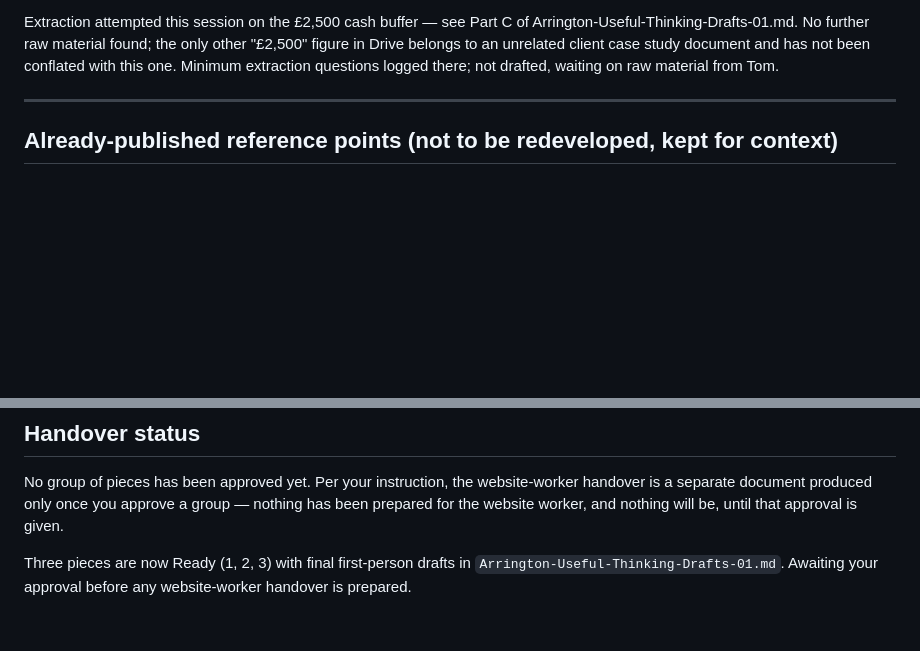
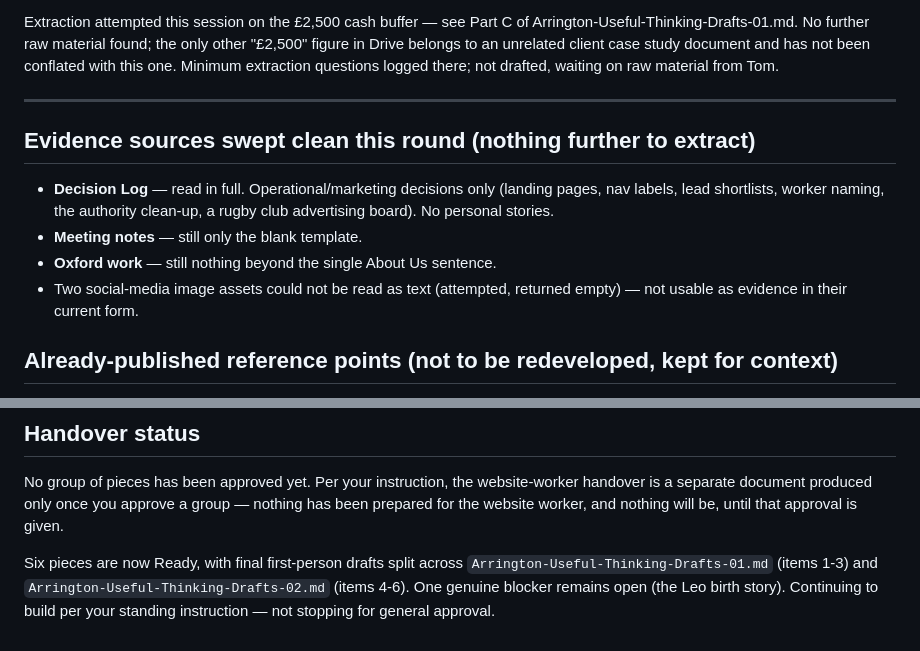
Before and after one commit to Arrington-Consultancy/world-student-advisors, a Markdown page: Arrington-Content-Library-Tracker.md, 2 parts joined by grey strips. Drawn GitHub-style; blank space fills up the shorter version.

```diff
--- a/Arrington-Content-Library-Tracker.md
+++ b/Arrington-Content-Library-Tracker.md
@@ -81,6 +92,13 @@ Extraction attempted this session on the £2,500 cash buffer — see Part C of A
 
 ---
 
+## Evidence sources swept clean this round (nothing further to extract)
+
+- **Decision Log** — read in full. Operational/marketing decisions only (landing pages, nav labels, lead shortlists, worker naming, the authority clean-up, a rugby club advertising board). No personal stories.
+- **Meeting notes** — still only the blank template.
+- **Oxford work** — still nothing beyond the single About Us sentence.
+- Two social-media image assets could not be read as text (attempted, returned empty) — not usable as evidence in their current form.
+
 ## Already-published reference points (not to be redeveloped, kept for context)
 
 - **CL-001** ("Most consultants try to fix your business before they understand it") — self-flagged in the Social Content Library as generic consultant tone. Do not use as a model.
@@ -92,4 +110,4 @@ Extraction attempted this session on the £2,500 cash buffer — see Part C of A
 
 No group of pieces has been approved yet. Per your instruction, the website-worker handover is a separate document produced only once you approve a group — nothing has been prepared for the website worker, and nothing will be, until that approval is given.
 
-Three pieces are now Ready (1, 2, 3) with final first-person drafts in `Arrington-Useful-Thinking-Drafts-01.md`. Awaiting your approval before any website-worker handover is prepared.
+Six pieces are now Ready, with final first-person drafts split across `Arrington-Useful-Thinking-Drafts-01.md` (items 1-3) and `Arrington-Useful-Thinking-Drafts-02.md` (items 4-6). One genuine blocker remains open (the Leo birth story). Continuing to build per your standing instruction — not stopping for general approval.
```
Also changed, not shown: other parts of Arrington-Content-Library-Tracker.md (+25 -14 lines), Arrington-Useful-Thinking-Drafts-02.md (added, +147 -0 lines).
